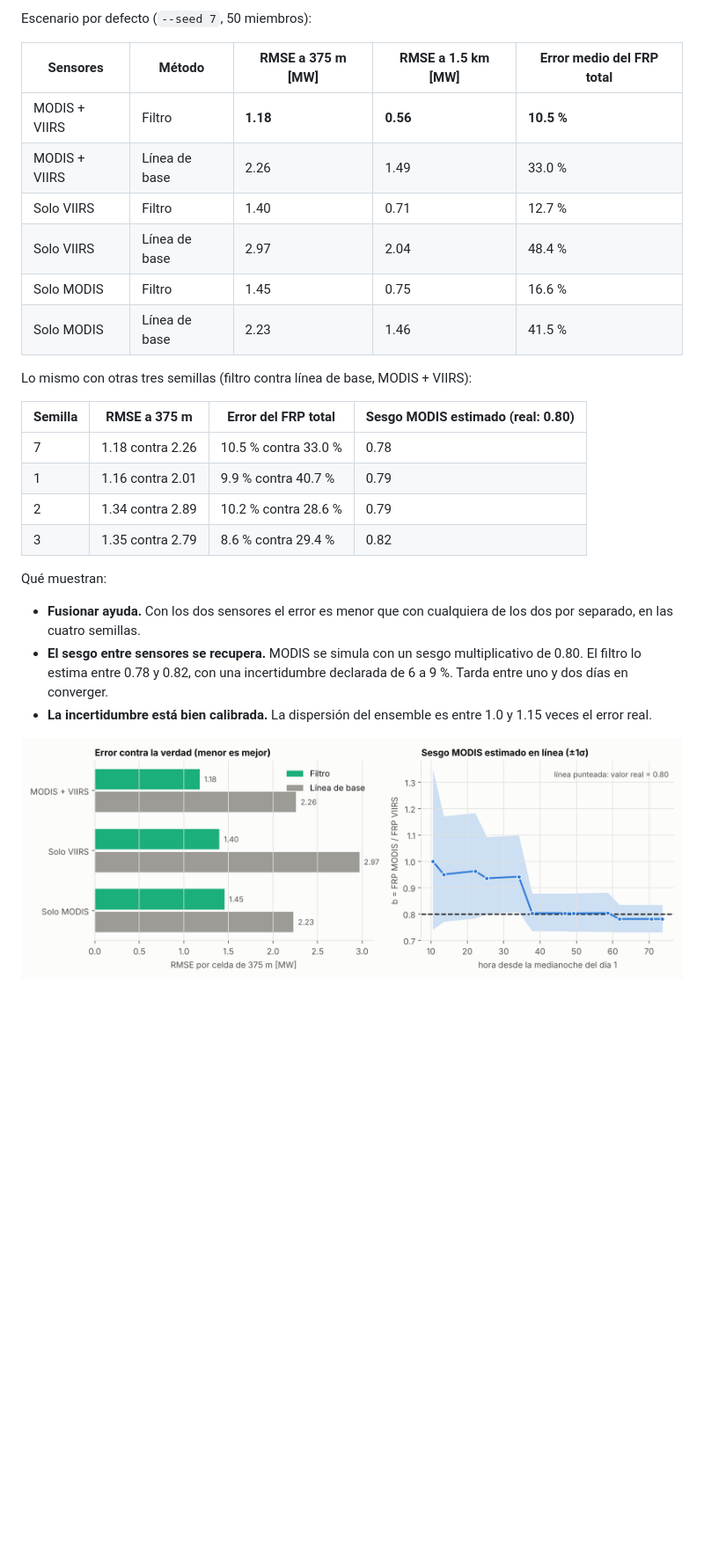
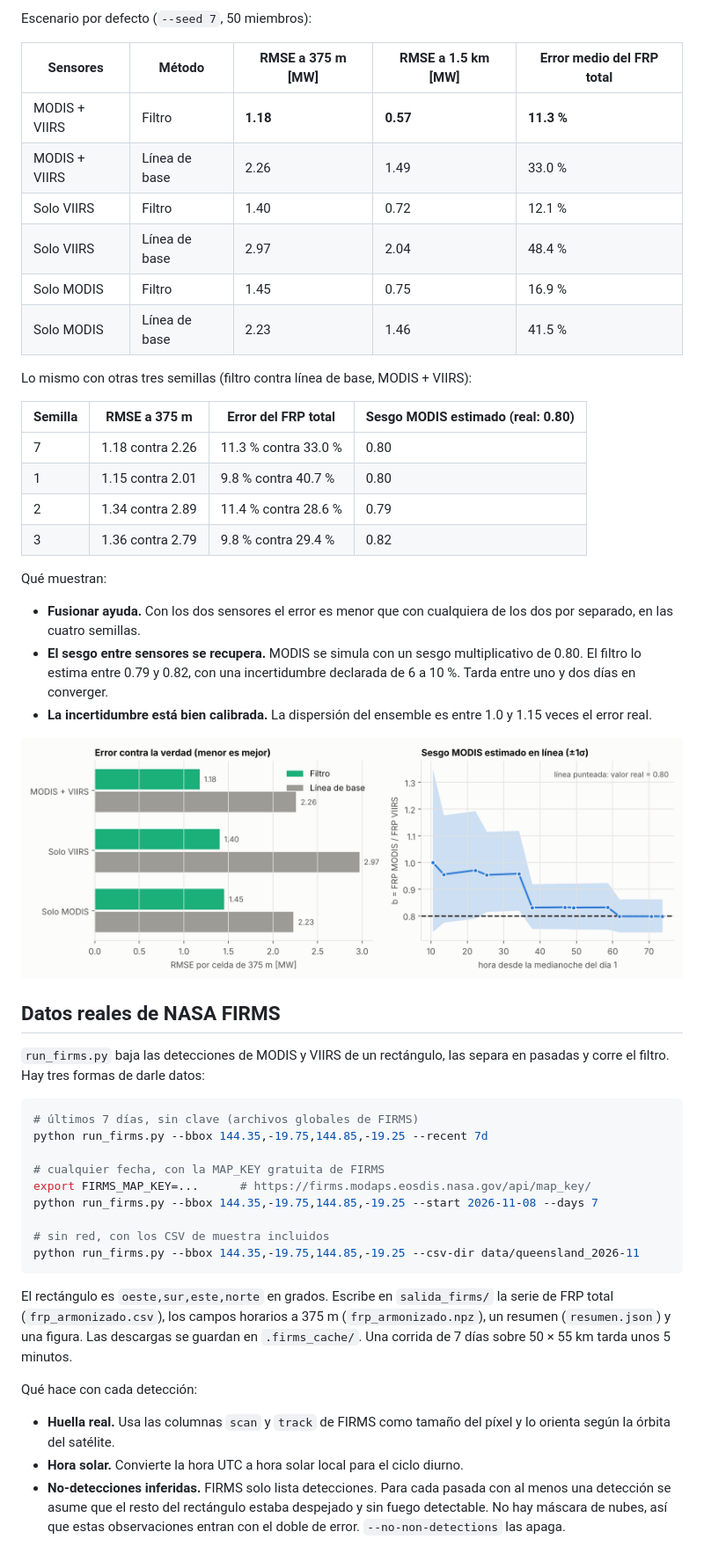
Before and after one commit to Isaias077/Isaias077, a Markdown page: modis-viirs-enkf/README.md, the part around one of its changes. Shown at 88% size. Drawn GitHub-style; pictures changed too: modis-viirs-enkf/figures/4_metricas.png; blank space fills up the shorter version.

````diff
--- a/modis-viirs-enkf/README.md
+++ b/modis-viirs-enkf/README.md
@@ -64,30 +65,64 @@ Escenario por defecto (`--seed 7`, 50 miembros):
 
 | Sensores | Método | RMSE a 375 m [MW] | RMSE a 1.5 km [MW] | Error medio del FRP total |
 |---|---|---|---|---|
-| MODIS + VIIRS | Filtro | **1.18** | **0.56** | **10.5 %** |
+| MODIS + VIIRS | Filtro | **1.18** | **0.57** | **11.3 %** |
 | MODIS + VIIRS | Línea de base | 2.26 | 1.49 | 33.0 % |
-| Solo VIIRS | Filtro | 1.40 | 0.71 | 12.7 % |
+| Solo VIIRS | Filtro | 1.40 | 0.72 | 12.1 % |
 | Solo VIIRS | Línea de base | 2.97 | 2.04 | 48.4 % |
-| Solo MODIS | Filtro | 1.45 | 0.75 | 16.6 % |
+| Solo MODIS | Filtro | 1.45 | 0.75 | 16.9 % |
 | Solo MODIS | Línea de base | 2.23 | 1.46 | 41.5 % |
 
 Lo mismo con otras tres semillas (filtro contra línea de base, MODIS + VIIRS):
 
 | Semilla | RMSE a 375 m | Error del FRP total | Sesgo MODIS estimado (real: 0.80) |
 |---|---|---|---|
-| 7 | 1.18 contra 2.26 | 10.5 % contra 33.0 % | 0.78 |
-| 1 | 1.16 contra 2.01 | 9.9 % contra 40.7 % | 0.79 |
-| 2 | 1.34 contra 2.89 | 10.2 % contra 28.6 % | 0.79 |
-| 3 | 1.35 contra 2.79 | 8.6 % contra 29.4 % | 0.82 |
+| 7 | 1.18 contra 2.26 | 11.3 % contra 33.0 % | 0.80 |
+| 1 | 1.15 contra 2.01 | 9.8 % contra 40.7 % | 0.80 |
+| 2 | 1.34 contra 2.89 | 11.4 % contra 28.6 % | 0.79 |
+| 3 | 1.36 contra 2.79 | 9.8 % contra 29.4 % | 0.82 |
 
 Qué muestran:
 
 - **Fusionar ayuda.** Con los dos sensores el error es menor que con cualquiera
   de los dos por separado, en las cuatro semillas.
 - **El sesgo entre sensores se recupera.** MODIS se simula con un sesgo
-  multiplicativo de 0.80. El filtro lo estima entre 0.78 y 0.82, con una
-  incertidumbre declarada de 6 a 9 %. Tarda entre uno y dos días en converger.
+  multiplicativo de 0.80. El filtro lo estima entre 0.79 y 0.82, con una
+  incertidumbre declarada de 6 a 10 %. Tarda entre uno y dos días en converger.
 - **La incertidumbre está bien calibrada.** La dispersión del ensemble es entre
   1.0 y 1.15 veces el error real.
 
 ![Error por configuración y sesgo estimado](figures/4_metricas.png)
+
+## Datos reales de NASA FIRMS
+
+`run_firms.py` baja las detecciones de MODIS y VIIRS de un rectángulo, las
+separa en pasadas y corre el filtro. Hay tres formas de darle datos:
+
+```bash
+# últimos 7 días, sin clave (archivos globales de FIRMS)
+python run_firms.py --bbox 144.35,-19.75,144.85,-19.25 --recent 7d
+
+# cualquier fecha, con la MAP_KEY gratuita de FIRMS
+export FIRMS_MAP_KEY=...      # https://firms.modaps.eosdis.nasa.gov/api/map_key/
+python run_firms.py --bbox 144.35,-19.75,144.85,-19.25 --start 2026-11-08 --days 7
+
+# sin red, con los CSV de muestra incluidos
+python run_firms.py --bbox 144.35,-19.75,144.85,-19.25 --csv-dir data/queensland_2026-11
+```
+
+El rectángulo es `oeste,sur,este,norte` en grados. Escribe en `salida_firms/`
+la serie de FRP total (`frp_armonizado.csv`), los campos horarios a 375 m
+(`frp_armonizado.npz`), un resumen (`resumen.json`) y una figura. Las descargas
+se guardan en `.firms_cache/`. Una corrida de 7 días sobre 50 × 55 km tarda
+unos 5 minutos.
+
+Qué hace con cada detección:
+
+- **Huella real.** Usa las columnas `scan` y `track` de FIRMS como tamaño del
+  píxel y lo orienta según la órbita del satélite.
+- **Hora solar.** Convierte la hora UTC a hora solar local para el ciclo diurno.
+- **No-detecciones inferidas.** FIRMS solo lista detecciones. Para cada pasada
+  con al menos una detección se asume que el resto del rectángulo estaba
+  despejado y sin fuego detectable. No hay máscara de nubes, así que estas
+  observaciones entran con el doble de error. `--no-non-detections` las apaga.
+
````
Also changed, not shown: other parts of modis-viirs-enkf/README.md (+30 -5 lines), modis-viirs-enkf/figures/2_frp_total.png, modis-viirs-enkf/figures/3_mapas.png, modis-viirs-enkf/figures/queensland/frp_armonizado.png (added), 15 other files.
